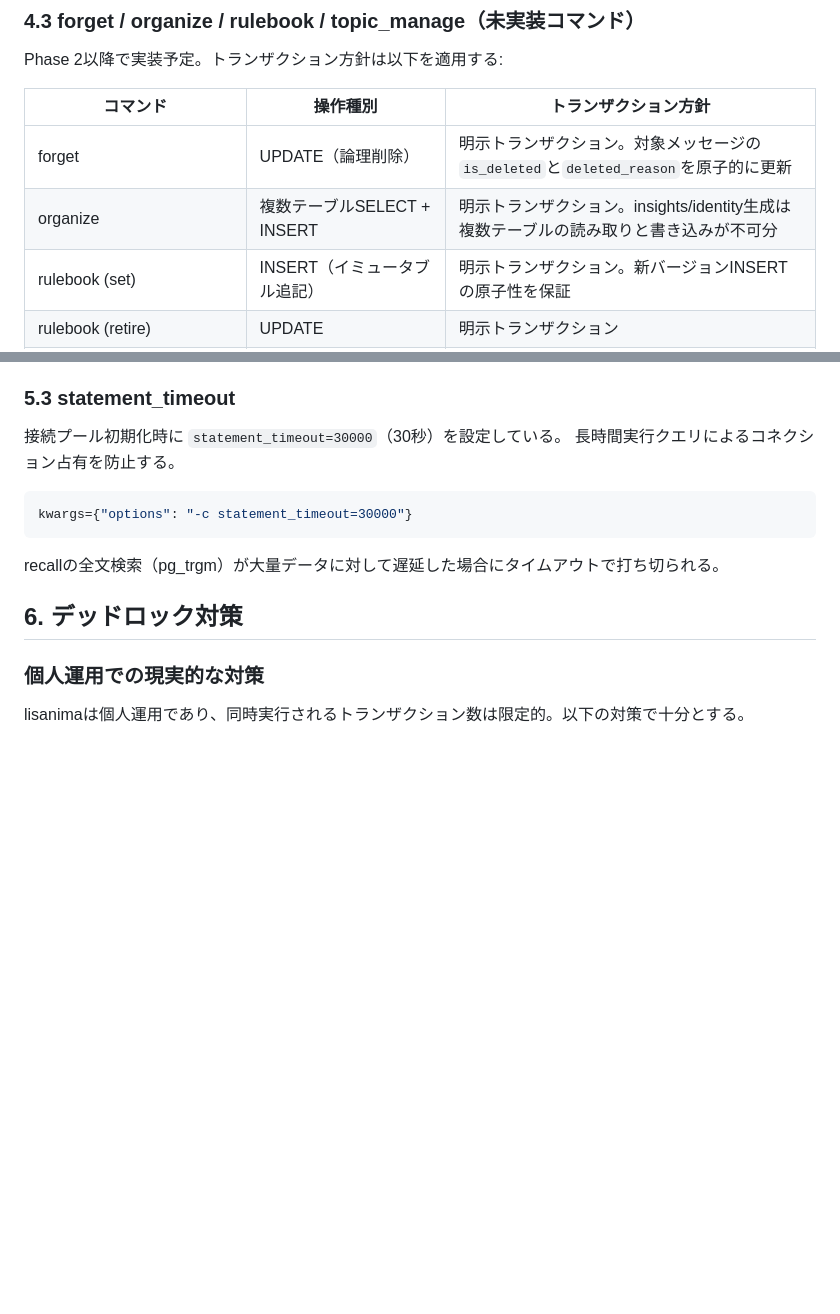
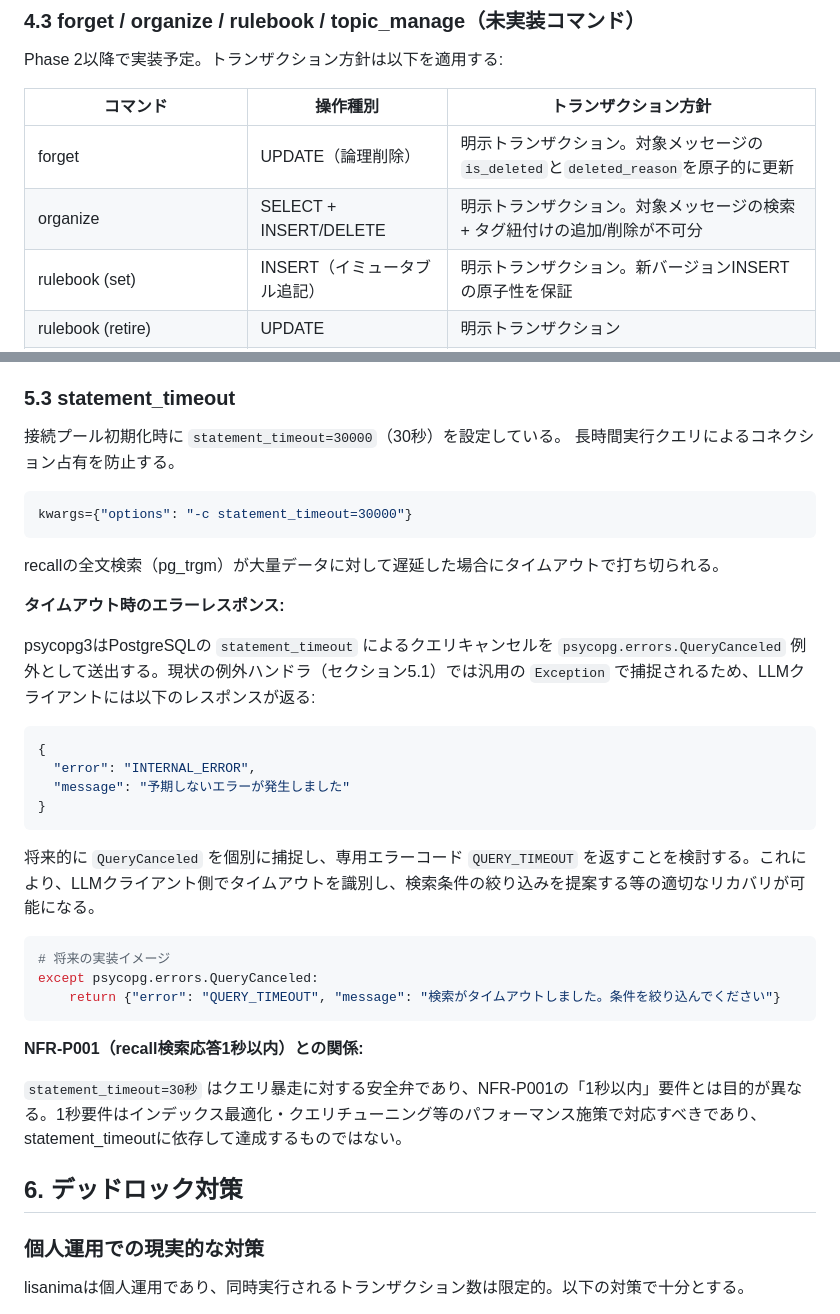
Before and after one commit to natosepia/lisanima, a Markdown page: docs/09_transaction.md, 2 parts joined by grey strips. GitHub-like rendering; blank space fills up the shorter version.

````diff
--- a/docs/09_transaction.md
+++ b/docs/09_transaction.md
@@ -93,7 +93,7 @@ Phase 2以降で実装予定。トランザクション方針は以下を適用
 | コマンド | 操作種別 | トランザクション方針 |
 |---------|---------|-------------------|
 | forget | UPDATE（論理削除） | 明示トランザクション。対象メッセージの`is_deleted`と`deleted_reason`を原子的に更新 |
-| organize | 複数テーブルSELECT + INSERT | 明示トランザクション。insights/identity生成は複数テーブルの読み取りと書き込みが不可分 |
+| organize | SELECT + INSERT/DELETE | 明示トランザクション。対象メッセージの検索 + タグ紐付けの追加/削除が不可分 |
 | rulebook (set) | INSERT（イミュータブル追記） | 明示トランザクション。新バージョンINSERTの原子性を保証 |
 | rulebook (retire) | UPDATE | 明示トランザクション |
 | rulebook (list/get) | SELECT | 暗黙トランザクション（読み取り専用） |
@@ -160,6 +160,29 @@ kwargs={"options": "-c statement_timeout=30000"}
 ```
 
 recallの全文検索（pg_trgm）が大量データに対して遅延した場合にタイムアウトで打ち切られる。
+
+**タイムアウト時のエラーレスポンス:**
+
+psycopg3はPostgreSQLの `statement_timeout` によるクエリキャンセルを `psycopg.errors.QueryCanceled` 例外として送出する。現状の例外ハンドラ（セクション5.1）では汎用の `Exception` で捕捉されるため、LLMクライアントには以下のレスポンスが返る:
+
+```json
+{
+  "error": "INTERNAL_ERROR",
+  "message": "予期しないエラーが発生しました"
+}
+```
+
+将来的に `QueryCanceled` を個別に捕捉し、専用エラーコード `QUERY_TIMEOUT` を返すことを検討する。これにより、LLMクライアント側でタイムアウトを識別し、検索条件の絞り込みを提案する等の適切なリカバリが可能になる。
+
+```python
+# 将来の実装イメージ
+except psycopg.errors.QueryCanceled:
+    return {"error": "QUERY_TIMEOUT", "message": "検索がタイムアウトしました。条件を絞り込んでください"}
+```
+
+**NFR-P001（recall検索応答1秒以内）との関係:**
+
+`statement_timeout=30秒` はクエリ暴走に対する安全弁であり、NFR-P001の「1秒以内」要件とは目的が異なる。1秒要件はインデックス最適化・クエリチューニング等のパフォーマンス施策で対応すべきであり、statement_timeoutに依存して達成するものではない。
 
 ## 6. デッドロック対策
 
````
Also changed, not shown: docs/06_security.md (+1 -1 lines), docs/08_logging.md (+34 -3 lines).
